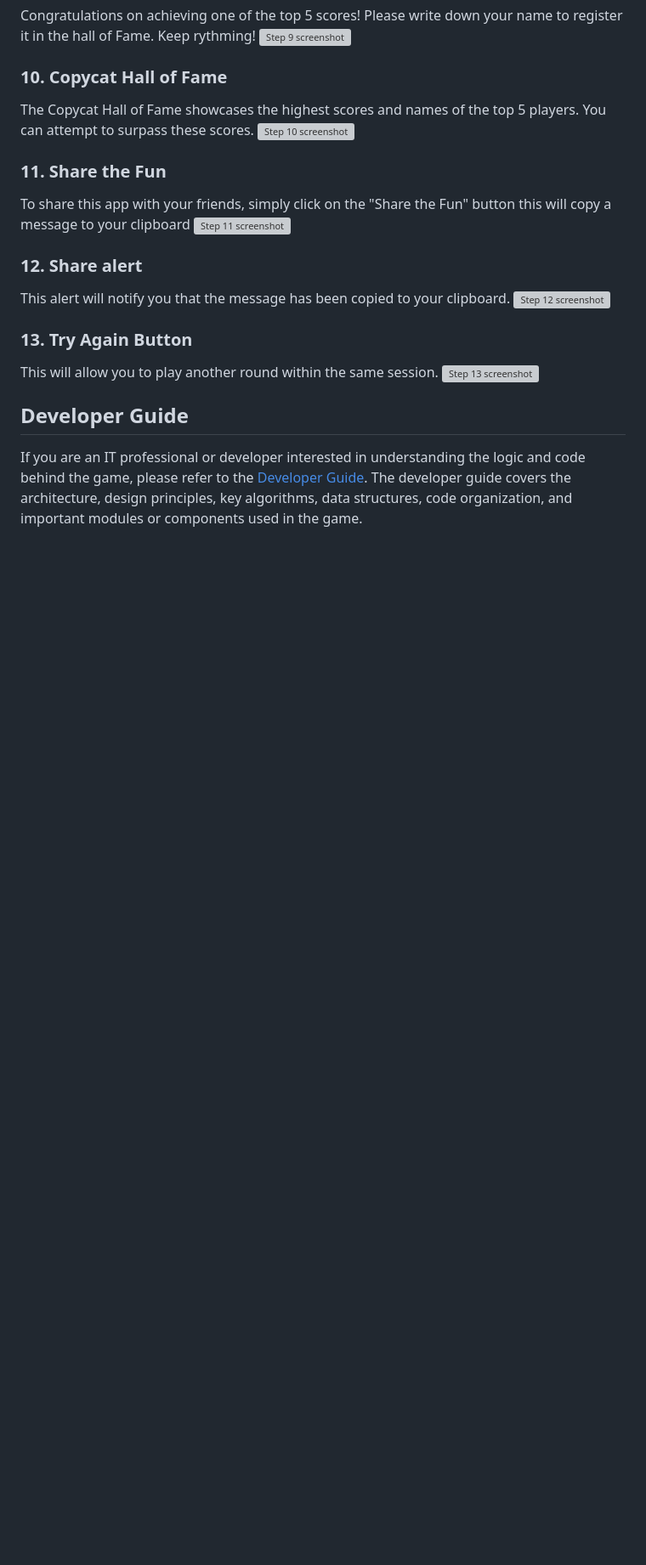
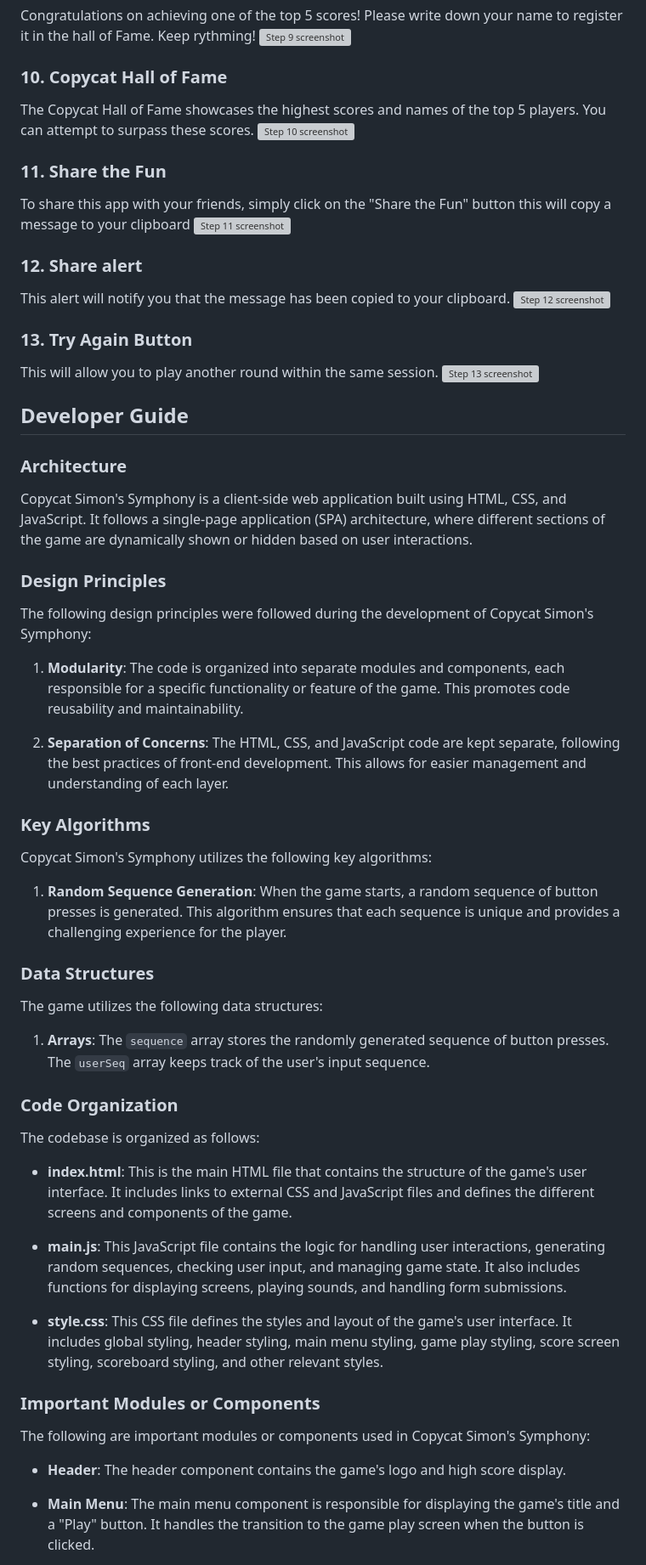
Before and after one commit to MohdAlmosawy/CopycatSimonsSymphony, a Markdown page: README.md, the part around the change printed below. Shown: that part at 85% size. Rendered like a GitHub page; blank space fills up the shorter version; grey boxes are pictures that could not be loaded.

```diff
--- a/README.md
+++ b/README.md
@@ -85,4 +85,45 @@ This will allow you to play another round within the same session.
 
 ## Developer Guide
 
-If you are an IT professional or developer interested in understanding the logic and code behind the game, please refer to the [Developer Guide](developer-guide.md). The developer guide covers the architecture, design principles, key algorithms, data structures, code organization, and important modules or components used in the game.
+### Architecture
+
+Copycat Simon's Symphony is a client-side web application built using HTML, CSS, and JavaScript. It follows a single-page application (SPA) architecture, where different sections of the game are dynamically shown or hidden based on user interactions.
+
+### Design Principles
+
+The following design principles were followed during the development of Copycat Simon's Symphony:
+
+1. **Modularity**: The code is organized into separate modules and components, each responsible for a specific functionality or feature of the game. This promotes code reusability and maintainability.
+
+2. **Separation of Concerns**: The HTML, CSS, and JavaScript code are kept separate, following the best practices of front-end development. This allows for easier management and understanding of each layer.
+
+### Key Algorithms
+
+Copycat Simon's Symphony utilizes the following key algorithms:
+
+1. **Random Sequence Generation**: When the game starts, a random sequence of button presses is generated. This algorithm ensures that each sequence is unique and provides a challenging experience for the player.
+
+### Data Structures
+
+The game utilizes the following data structures:
+
+1. **Arrays**: The `sequence` array stores the randomly generated sequence of button presses. The `userSeq` array keeps track of the user's input sequence.
+
+### Code Organization
+
+The codebase is organized as follows:
+
+- **index.html**: This is the main HTML file that contains the structure of the game's user interface. It includes links to external CSS and JavaScript files and defines the different screens and components of the game.
+
+- **main.js**: This JavaScript file contains the logic for handling user interactions, generating random sequences, checking user input, and managing game state. It also includes functions for displaying screens, playing sounds, and handling form submissions.
+
+- **style.css**: This CSS file defines the styles and layout of the game's user interface. It includes global styling, header styling, main menu styling, game play styling, score screen styling, scoreboard styling, and other relevant styles.
+
+### Important Modules or Components
+
+The following are important modules or components used in Copycat Simon's Symphony:
+
+- **Header**: The header component contains the game's logo and high score display.
+
+- **Main Menu**: The main menu component is responsible for displaying the game's title and a "Play" button. It handles the transition to the game play screen when the button is clicked.
+
```
Also changed, not shown: other parts of README.md (+12 -0 lines).
